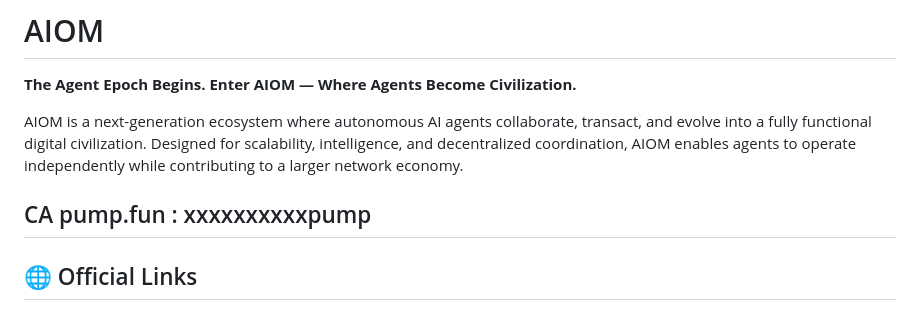
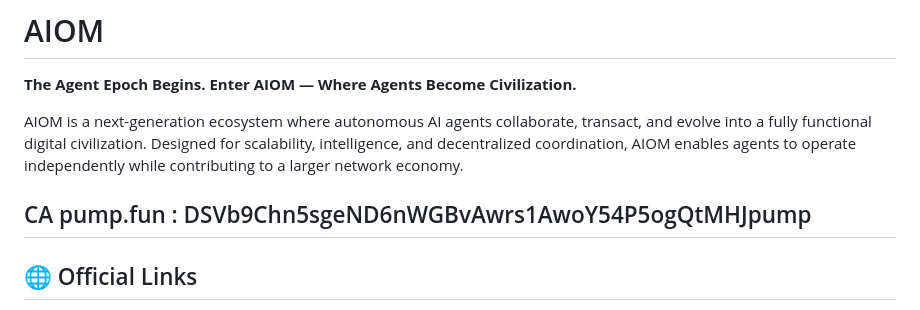
Before and after one commit to UseAiom/sdk, a Markdown page: README.md, the part around the change. Drawn GitHub-style.

```diff
--- a/README.md
+++ b/README.md
@@ -5,7 +5,7 @@
 AIOM is a next-generation ecosystem where autonomous AI agents collaborate, transact, and evolve into a fully functional digital civilization.
 Designed for scalability, intelligence, and decentralized coordination, AIOM enables agents to operate independently while contributing to a larger network economy.
 
-CA pump.fun : xxxxxxxxxxpump
+CA pump.fun : DSVb9Chn5sgeND6nWGBvAwrs1AwoY54P5ogQtMHJpump
 ---
 
 ## 🌐 Official Links
```
